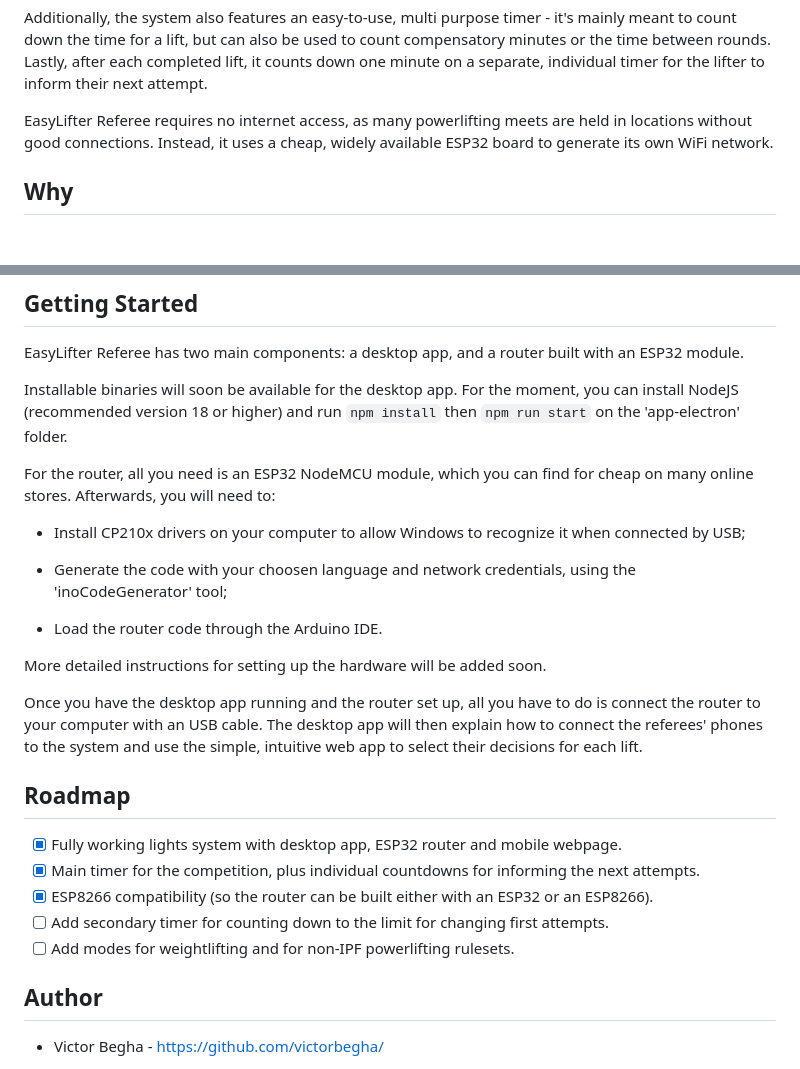
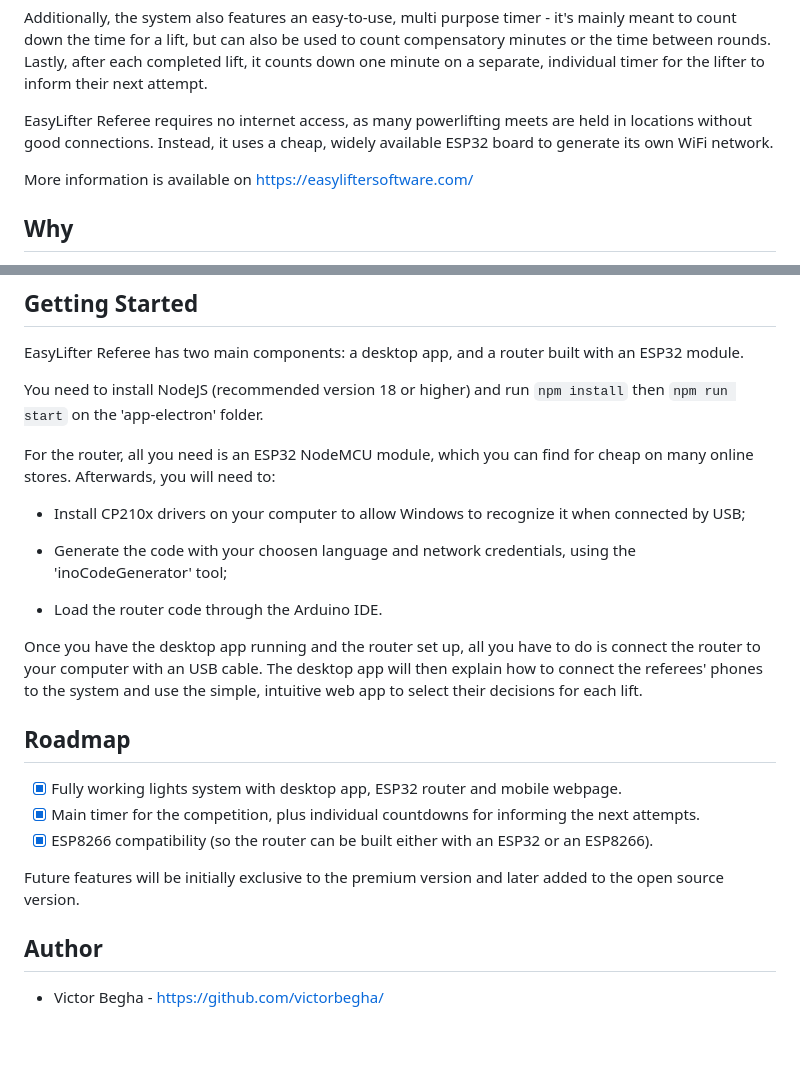
Before and after one commit to victorbegha/easylifter-referee, a Markdown page: README.md, 2 parts joined by grey strips. Rendered like a GitHub page; blank space fills up the shorter version.

Commit message:
Updated README
Signed-off-by: victorbegha <victorbegha@outlook.com>

```diff
--- a/README.md
+++ b/README.md
@@ -15,6 +15,8 @@ Additionally, the system also features an easy-to-use, multi purpose timer - it'
 
 EasyLifter Referee requires no internet access, as many powerlifting meets are held in locations without good connections. Instead, it uses a cheap, widely available ESP32 board to generate its own WiFi network.
 
+More information is available on https://easyliftersoftware.com/
+
 ## Why
 
 I've seen a few ways referee lights have been implemented in powerlifting meets. The most common is probably with analog white and red lamps; it works, but it's not that pretty, it requires a lot of wiring, and it doesn't feature any way to display the colored referee cards (each of which represents specific rules), requiring the referee to physically raise up a plastic card to show that. Cumbersome.
@@ -27,7 +29,7 @@ On April 2024, I became a national powerlifting referee for my country's IPF aff
 
 EasyLifter Referee has two main components: a desktop app, and a router built with an ESP32 module.
 
-Installable binaries will soon be available for the desktop app. For the moment, you can install NodeJS (recommended version 18 or higher) and run `npm install` then `npm run start` on the 'app-electron' folder.
+You need to install NodeJS (recommended version 18 or higher) and run `npm install` then `npm run start` on the 'app-electron' folder.
 
 For the router, all you need is an ESP32 NodeMCU module, which you can find for cheap on many online stores. Afterwards, you will need to:
 
@@ -37,8 +39,6 @@ For the router, all you need is an ESP32 NodeMCU module, which you can find for
 
 - Load the router code through the Arduino IDE.
 
-More detailed instructions for setting up the hardware will be added soon.
-
 Once you have the desktop app running and the router set up, all you have to do is connect the router to your computer with an USB cable. The desktop app will then explain how to connect the referees' phones to the system and use the simple, intuitive web app to select their decisions for each lift.
 
 ## Roadmap
@@ -46,8 +46,8 @@ Once you have the desktop app running and the router set up, all you have to do
 - [x] Fully working lights system with desktop app, ESP32 router and mobile webpage.
 - [x] Main timer for the competition, plus individual countdowns for informing the next attempts.
 - [x] ESP8266 compatibility (so the router can be built either with an ESP32 or an ESP8266).
-- [ ] Add secondary timer for counting down to the limit for changing first attempts.
-- [ ] Add modes for weightlifting and for non-IPF powerlifting rulesets.
+
+Future features will be initially exclusive to the premium version and later added to the open source version.
 
 ## Author
 
```
